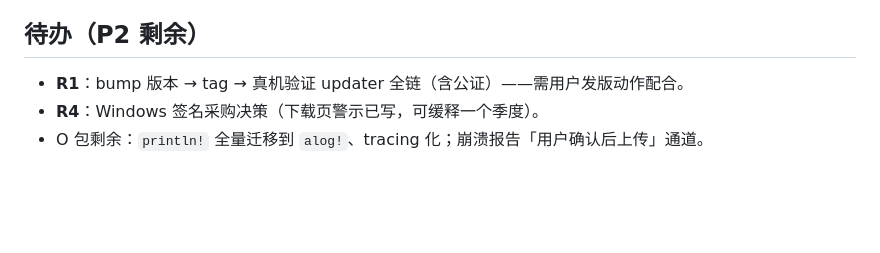
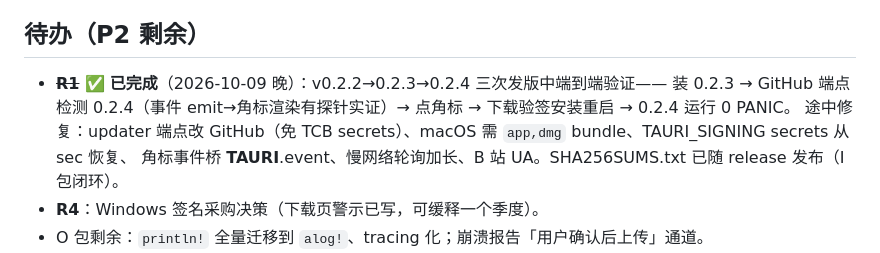
Before and after one commit to 627-hub/annota, a Markdown page: docs/progress-2026-10-09-p2.md, the part around the change. Drawn GitHub-style; blank space fills up the shorter version.

Commit message:
docs: R1 updater 端到端验证完成落档（0.2.3→0.2.4 全链）

```diff
--- a/docs/progress-2026-10-09-p2.md
+++ b/docs/progress-2026-10-09-p2.md
@@ -32,7 +32,10 @@ cargo test 29/29（新增 S2/S3/迁移/bak 单测）；node 7 + python 4 + smoke
 
 ## 待办（P2 剩余）
 
-- **R1**：bump 版本 → tag → 真机验证 updater 全链（含公证）——需用户发版动作配合。
+- ~~**R1**~~ ✅ **已完成**（2026-10-09 晚）：v0.2.2→0.2.3→0.2.4 三次发版中端到端验证——
+  装 0.2.3 → GitHub 端点检测 0.2.4（事件 emit→角标渲染有探针实证）→ 点角标 → 下载验签安装重启 → 0.2.4 运行 0 PANIC。
+  途中修复：updater 端点改 GitHub（免 TCB secrets）、macOS 需 `app,dmg` bundle、TAURI_SIGNING secrets 从 sec 恢复、
+  角标事件桥 __TAURI__.event、慢网络轮询加长、B 站 UA。SHA256SUMS.txt 已随 release 发布（I 包闭环）。
 - **R4**：Windows 签名采购决策（下载页警示已写，可缓释一个季度）。
 - O 包剩余：`println!` 全量迁移到 `alog!`、tracing 化；崩溃报告「用户确认后上传」通道。
 - 隐私政策文案中「备份每日一份保留 7 份」「崩溃报告本地」等承诺已实现，但「剪贴板不会未经确认上传」属现状描述。
```
